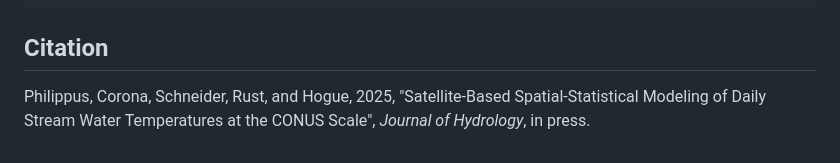
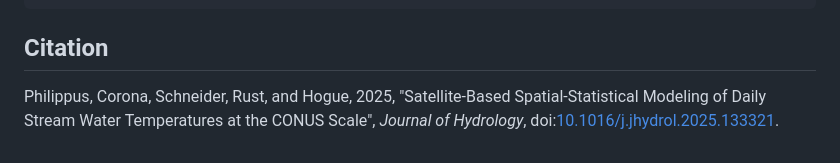
Before and after one commit to mines-ciroh/libSCHEMA, a Markdown page: README.md, the part around one of its changes. Rendered like a GitHub page.

Commit message:
Update README.md to update links

```diff
--- a/README.md
+++ b/README.md
@@ -128,4 +130,4 @@ model.run_series(some_data, "T", 0, "tp")
 
 ## Citation
 
-Philippus, Corona, Schneider, Rust, and Hogue, 2025, "Satellite-Based Spatial-Statistical Modeling of Daily Stream Water Temperatures at the CONUS Scale", *Journal of Hydrology*, in press.
+Philippus, Corona, Schneider, Rust, and Hogue, 2025, "Satellite-Based Spatial-Statistical Modeling of Daily Stream Water Temperatures at the CONUS Scale", *Journal of Hydrology*, doi:[10.1016/j.jhydrol.2025.133321](https://doi.org/10.1016/j.jhydrol.2025.133321).
```
Also changed, not shown: other parts of README.md (+2 -0 lines).
